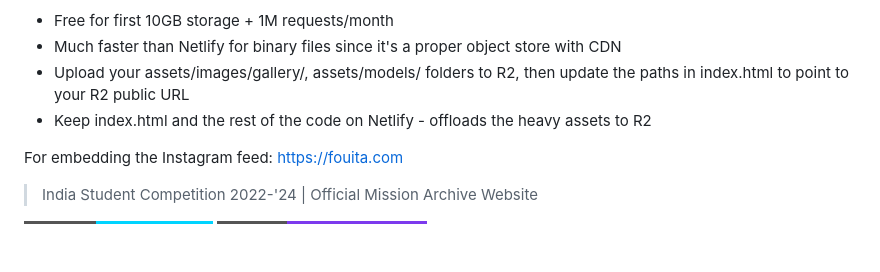
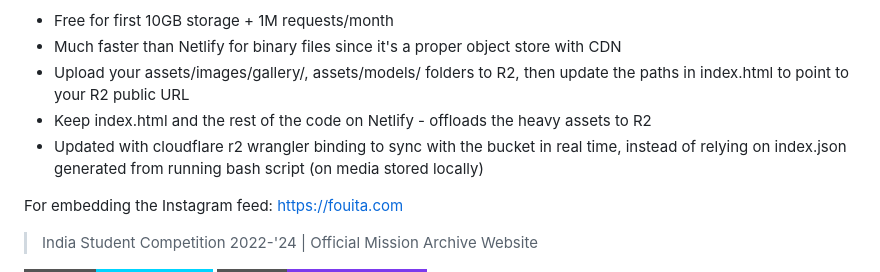
Before and after one commit to MuskanSinhaPi/mission-archive-microsite, a Markdown page: README.md, the part around the change. Rendered like a GitHub page; badges without logos; blank space fills up the shorter version.

```diff
--- a/README.md
+++ b/README.md
@@ -8,6 +8,7 @@
 - Much faster than Netlify for binary files since it's a proper object store with CDN
 - Upload your assets/images/gallery/, assets/models/ folders to R2, then update the paths in index.html to point to your R2 public URL
 - Keep index.html and the rest of the code on Netlify - offloads the heavy assets to R2
+- Updated with cloudflare r2 wrangler binding to sync with the bucket in real time, instead of relying on index.json generated from running bash script (on media stored locally)
 
 For embedding the Instagram feed:
 https://fouita.com
```
